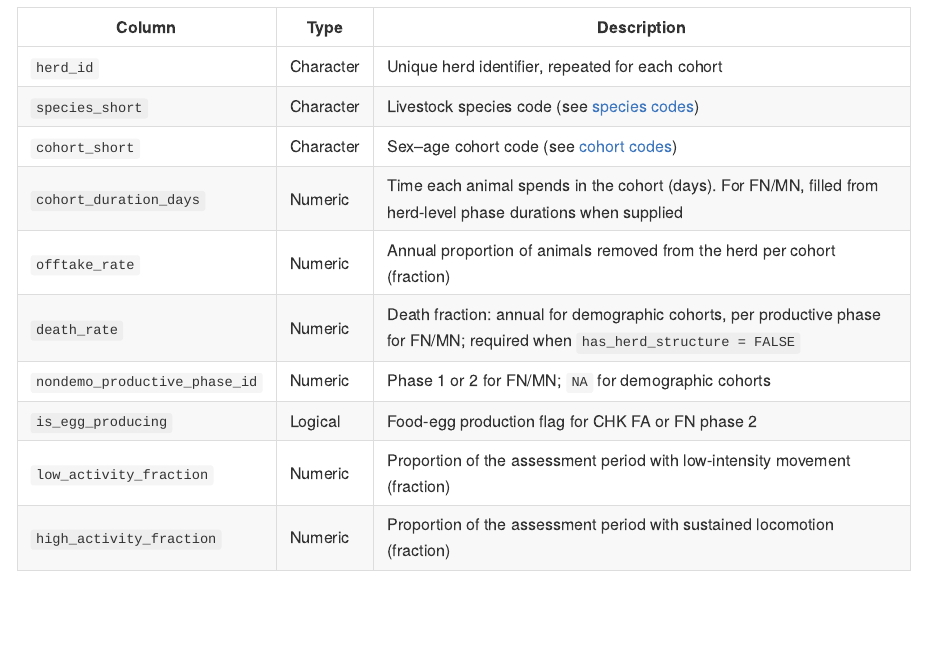
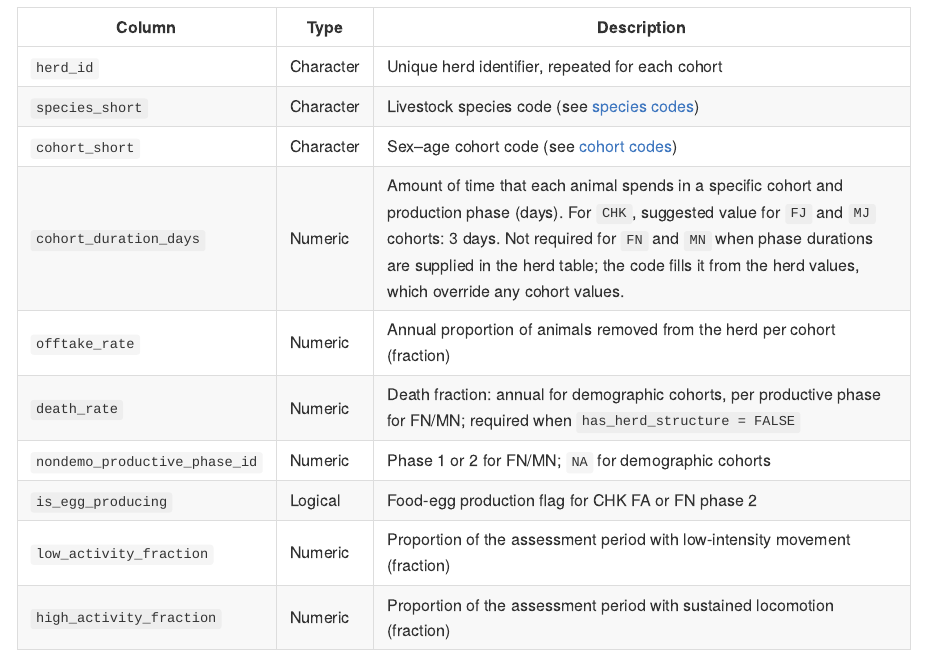
Before and after one commit to un-fao/GLEAM, an R Markdown document (vignettes/gleam-overview.Rmd): the page in a window 1100 px wide, from 7600 px down. The pictures show the output file docs/articles/gleam-overview.md that the author committed with the source, drawn offline in the style of GitHub.

Commit message:
Update vignettes and website documentation

```diff
--- a/vignettes/gleam-overview.Rmd
+++ b/vignettes/gleam-overview.Rmd
@@ -382,7 +382,7 @@ non-demographic cohort and productive phase.
 | `herd_id` | Character | Unique herd identifier, repeated for each cohort |
 | `species_short` | Character | Livestock species code (see [species codes](#species-codes)) |
 | `cohort_short` | Character | Sex–age cohort code (see [cohort codes](#cohort-codes)) |
-| `cohort_duration_days` | Numeric | Time each animal spends in the cohort (days). For FN/MN, filled from herd-level phase durations when supplied |
+| `cohort_duration_days` | Numeric | Amount of time that each animal spends in a specific cohort and production phase (days). For `CHK`, suggested value for `FJ` and `MJ` cohorts: 3 days. Not required for `FN` and `MN` when phase durations are supplied in the herd table; the code fills it from the herd values, which override any cohort values. |
 | `offtake_rate` | Numeric | Annual proportion of animals removed from the herd per cohort (fraction) |
 | `death_rate` | Numeric | Death fraction: annual for demographic cohorts, per productive phase for FN/MN; required when `has_herd_structure = FALSE` |
 | `nondemo_productive_phase_id` | Numeric | Phase 1 or 2 for FN/MN; `NA` for demographic cohorts |
```
Also changed, not shown: docs/articles/gleam-overview.md, docs/llms.txt, docs/pkgdown.yml, docs/reference/assign_nondemographic_phase_durations.md, docs/reference/calc_allocation_shares.md, docs/reference/calc_avg_weights.md, docs/reference/calc_ch4_manure.md, docs/reference/calc_co2_ration_crop_activities.md, docs/reference/calc_cohort_to_herd_aggregation.md, docs/reference/calc_cohort_totals.md, docs/reference/calc_cohort_weights.md, docs/reference/calc_conversion_factor_ym.md, docs/reference/calc_egg_allocation_energy.md, docs/reference/calc_egg_production.md, 47 more files, 114 other files.
